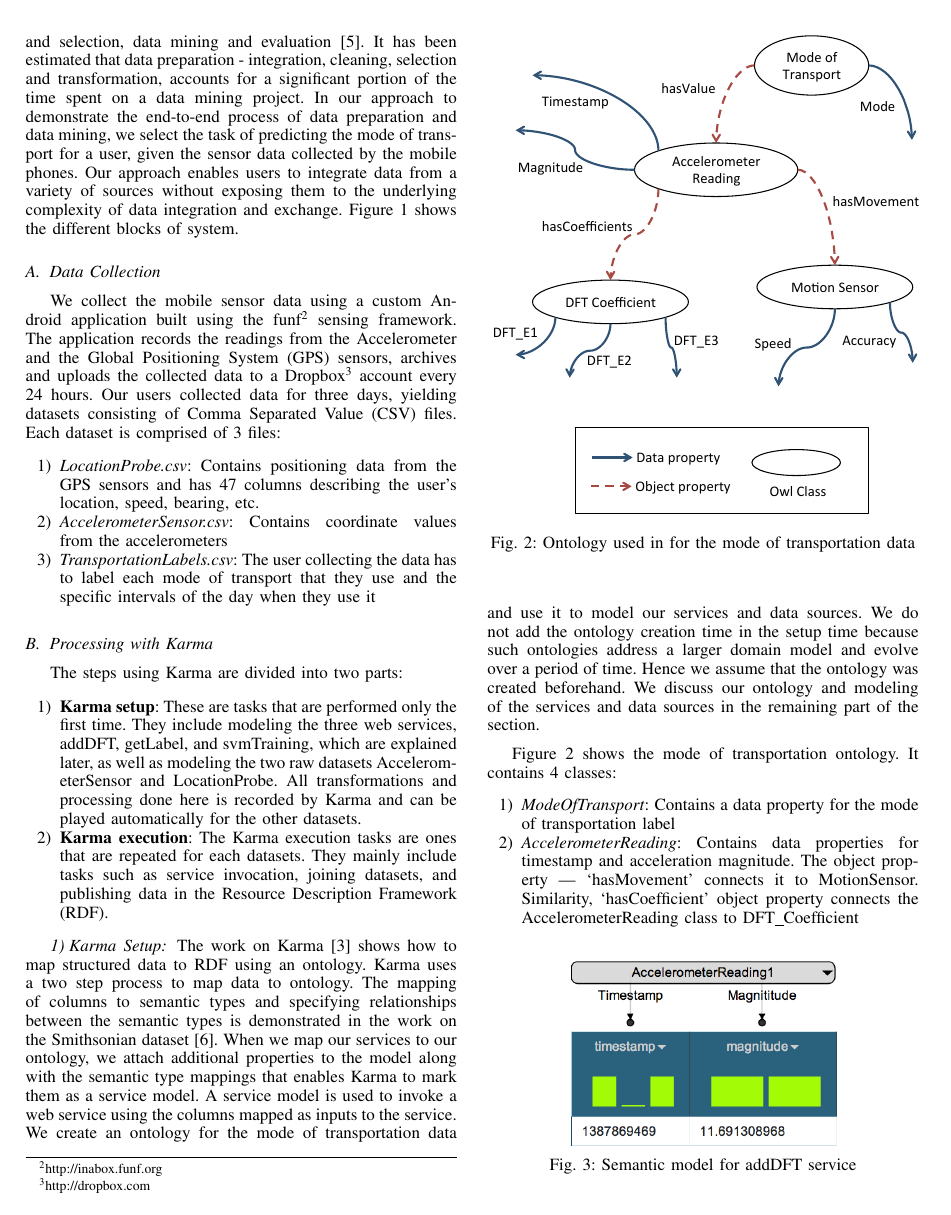
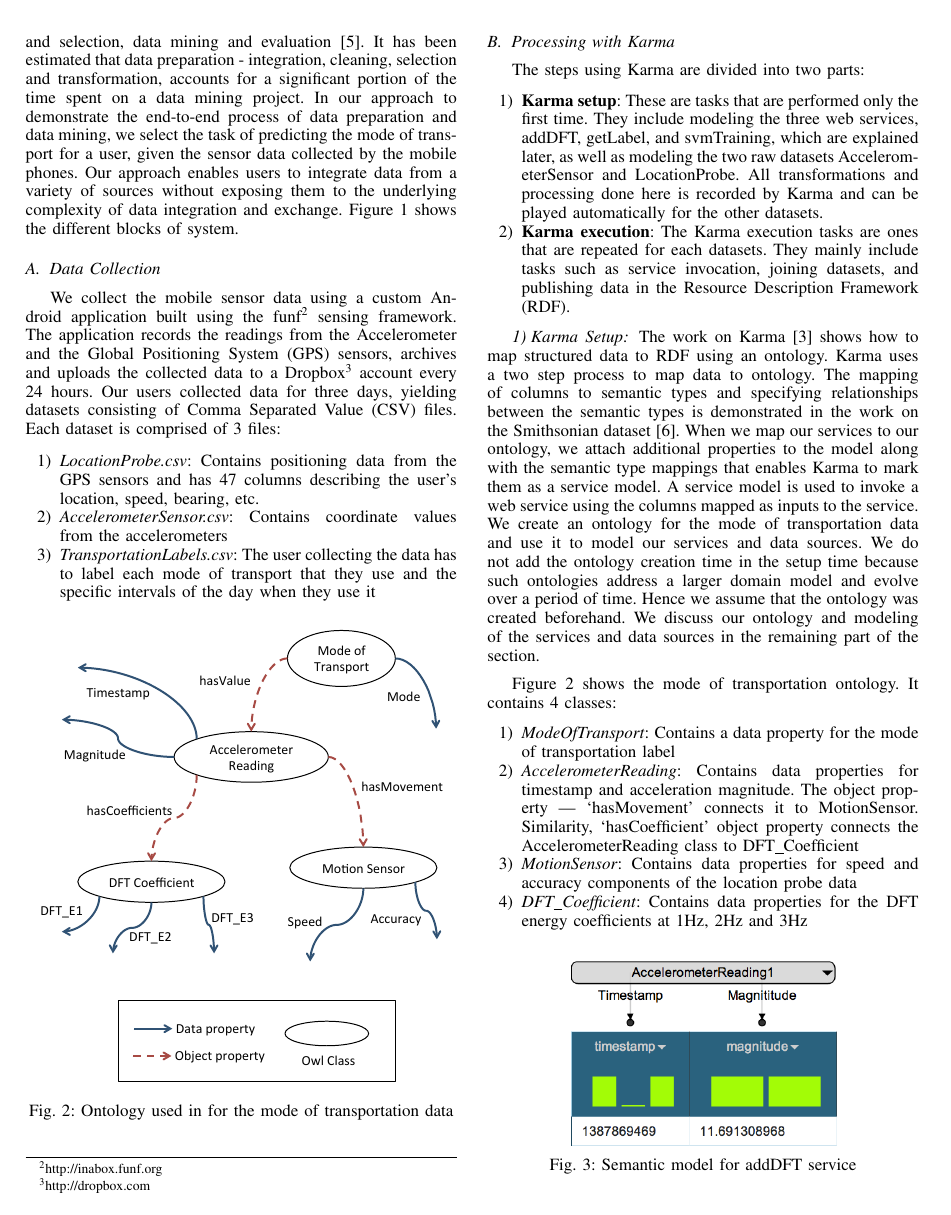
Before and after one commit to InformationIntegrationGroup/2014-dina-icdm-paper, a LaTeX paper (WorkshopPaper/paper.tex, which reads WorkshopPaper/tex/approach.tex): page 3 of 11 before the commit and page 3 of 10 after it. Compiled offline with pdfLaTeX.

Commit message:
updated alighment for paper

```diff
--- a/WorkshopPaper/tex/approach.tex
+++ b/WorkshopPaper/tex/approach.tex
@@ -4,16 +4,14 @@ In general, a data mining task will have the following steps - data collection,
 
 \subsection{Data Collection}
 We collect the mobile sensor data using a custom Android application built using the funf\footnote{http://inabox.funf.org} sensing framework. The application records the readings from the Accelerometer and the Global Positioning System (GPS) sensors, archives and uploads the collected data to a Dropbox\footnote{http://dropbox.com} account every 24 hours. Our users collected data for three days, yielding datasets consisting of Comma Separated Value (CSV) files. Each dataset is comprised of 3 files:
-
 \begin{enumerate}
   \item \textit{LocationProbe.csv}: Contains positioning data from the GPS sensors and has 47 columns describing the user's location, speed, bearing, etc.
   \item \textit{AccelerometerSensor.csv}: Contains coordinate values from the accelerometers
   \item \textit{TransportationLabels.csv}: The user collecting the data has to label each mode of transport that they use and the specific intervals of the day when they use it
 \end{enumerate}
-
 \begin{figure}[h]
 \centering
-\includegraphics[width=90mm]{img/ontology.pdf}
+\includegraphics[width=85mm]{img/ontology.pdf}
 \caption{Ontology used in for the mode of transportation data\label{fig:ontology}}
 \end{figure}
 
```
Also changed, not shown: WorkshopPaper/paper.pdf, WorkshopPaper/tex/approach.tex (4 more changed lines), 3 other files.
